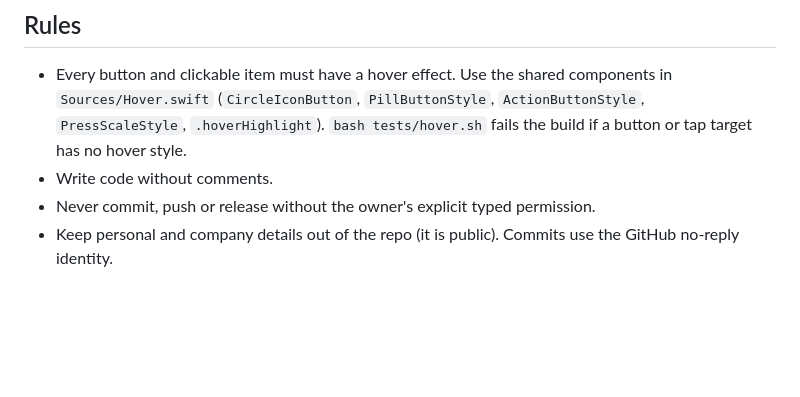
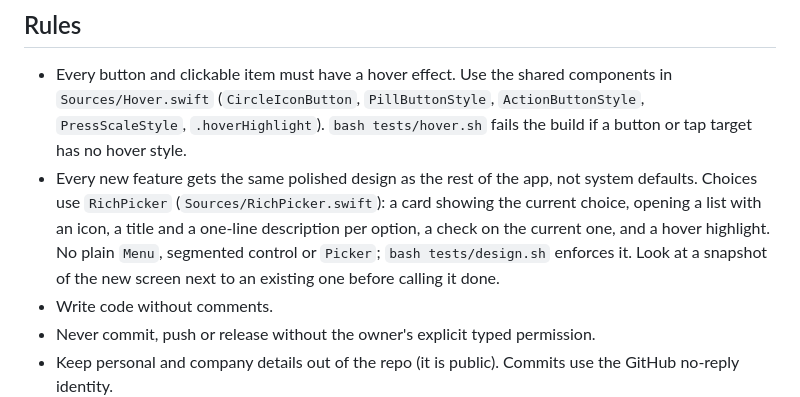
Before and after one commit to AliMsayleb/claude-tracker, a Markdown page: CLAUDE.md, the part around the change. Drawn GitHub-style; blank space fills up the shorter version.

```diff
--- a/CLAUDE.md
+++ b/CLAUDE.md
@@ -5,6 +5,7 @@ Floating macOS widget (SwiftUI + AppKit, built with `swiftc`) that lists active
 ## Rules
 
 - Every button and clickable item must have a hover effect. Use the shared components in `Sources/Hover.swift` (`CircleIconButton`, `PillButtonStyle`, `ActionButtonStyle`, `PressScaleStyle`, `.hoverHighlight`). `bash tests/hover.sh` fails the build if a button or tap target has no hover style.
+- Every new feature gets the same polished design as the rest of the app, not system defaults. Choices use `RichPicker` (`Sources/RichPicker.swift`): a card showing the current choice, opening a list with an icon, a title and a one-line description per option, a check on the current one, and a hover highlight. No plain `Menu`, segmented control or `Picker`; `bash tests/design.sh` enforces it. Look at a snapshot of the new screen next to an existing one before calling it done.
 - Write code without comments.
 - Never commit, push or release without the owner's explicit typed permission.
 - Keep personal and company details out of the repo (it is public). Commits use the GitHub no-reply identity.
```
Also changed, not shown: README.md (+1 -1 lines), docs/screenshots/add-session.png, docs/screenshots/new-session.png, docs/screenshots/popup-permission.png, docs/screenshots/popup-question.png, 14 other files.
